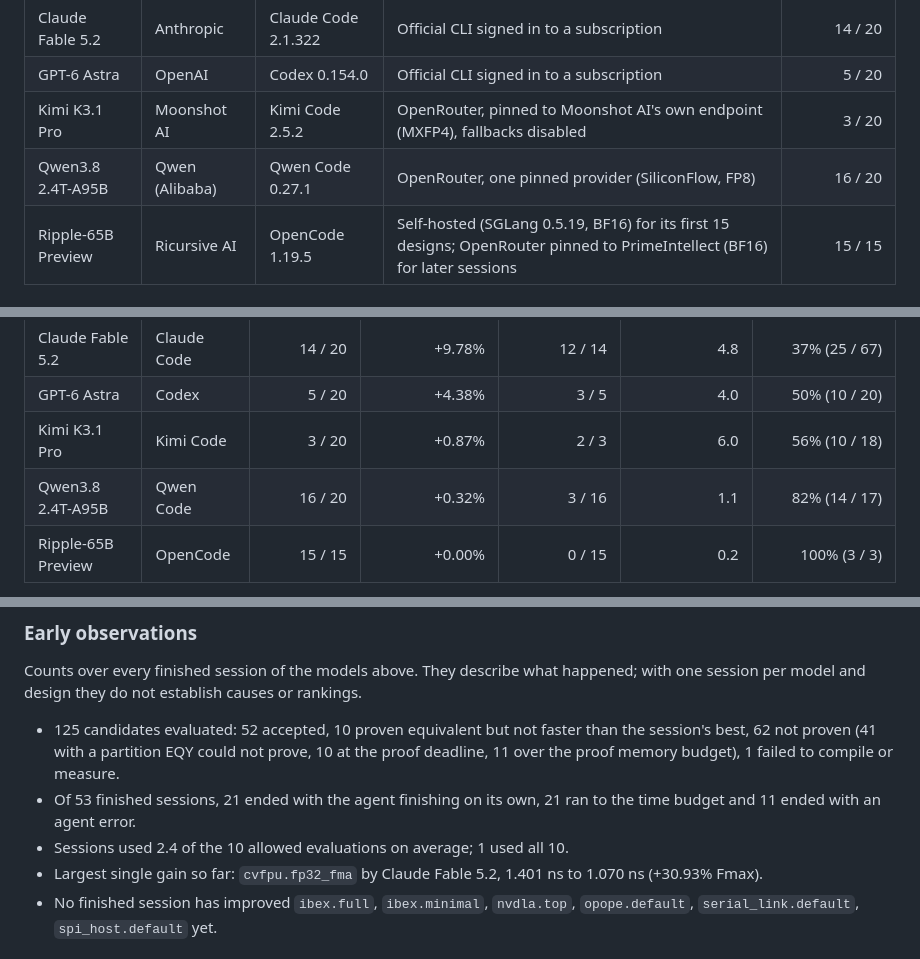
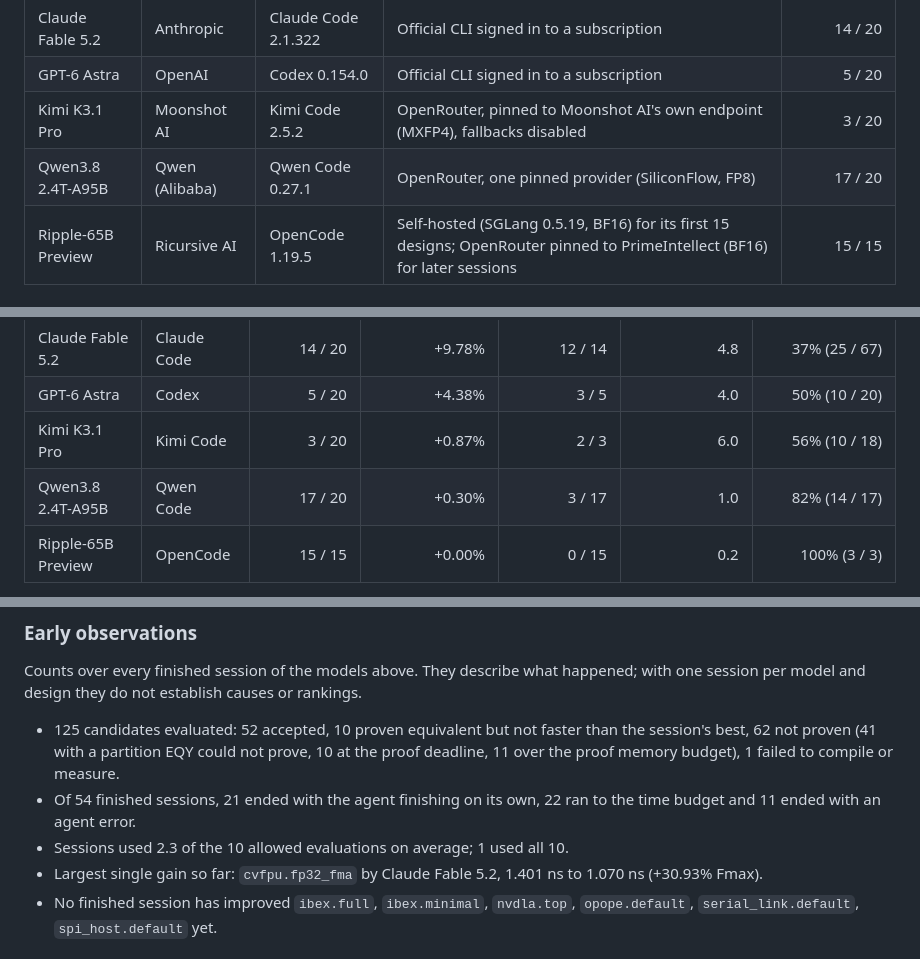
Before and after one commit to partcleda/rtl-fmax-agent-benchmark, a Markdown page: README.md, 3 parts joined by grey strips. Drawn GitHub-style.

Commit message:
Refresh preliminary results: 54 of 95 sessions finished
Data as of 2026-11-12 01:34 PST.

Co-Authored-By: Claude Opus 5.5 <noreply@anthropic.com>

```diff
--- a/README.md
+++ b/README.md
@@ -30,7 +30,7 @@ accepted only when it is proven equivalent and faster than the session's best so
 | Claude Fable 5.2 | Anthropic | Claude Code 2.1.322 | Official CLI signed in to a subscription | 14 / 20 |
 | GPT-6 Astra | OpenAI | Codex 0.154.0 | Official CLI signed in to a subscription | 5 / 20 |
 | Kimi K3.1 Pro | Moonshot AI | Kimi Code 2.5.2 | OpenRouter, pinned to Moonshot AI's own endpoint (MXFP4), fallbacks disabled | 3 / 20 |
-| Qwen3.8 2.4T-A95B | Qwen (Alibaba) | Qwen Code 0.27.1 | OpenRouter, one pinned provider (SiliconFlow, FP8) | 16 / 20 |
+| Qwen3.8 2.4T-A95B | Qwen (Alibaba) | Qwen Code 0.27.1 | OpenRouter, one pinned provider (SiliconFlow, FP8) | 17 / 20 |
 | Ripple-65B Preview | Ricursive AI | OpenCode 1.19.5 | Self-hosted (SGLang 0.5.19, BF16) for its first 15 designs; OpenRouter pinned to PrimeIntellect (BF16) for later sessions | 15 / 15 |
 
 ### Results by model
@@ -40,7 +40,7 @@ accepted only when it is proven equivalent and faster than the session's best so
 | Claude Fable 5.2 | Claude Code | 14 / 20 | +9.78% | 12 / 14 | 4.8 | 37% (25 / 67) |
 | GPT-6 Astra | Codex | 5 / 20 | +4.38% | 3 / 5 | 4.0 | 50% (10 / 20) |
 | Kimi K3.1 Pro | Kimi Code | 3 / 20 | +0.87% | 2 / 3 | 6.0 | 56% (10 / 18) |
-| Qwen3.8 2.4T-A95B | Qwen Code | 16 / 20 | +0.32% | 3 / 16 | 1.1 | 82% (14 / 17) |
+| Qwen3.8 2.4T-A95B | Qwen Code | 17 / 20 | +0.30% | 3 / 17 | 1.0 | 82% (14 / 17) |
 | Ripple-65B Preview | OpenCode | 15 / 15 | +0.00% | 0 / 15 | 0.2 | 100% (3 / 3) |
 
 Fmax gain is the geometric mean of each finished session's Fmax ratio (baseline period / best accepted period) over the designs that model has finished. Models have finished different designs, so this order is provisional, not a like-for-like ranking, until every model covers the same designs. "Candidates not proven" is the share of evaluations whose equivalence proof did not pass.
@@ -75,8 +75,8 @@ Fmax gain is the geometric mean of each finished session's Fmax ratio (baseline
 Counts over every finished session of the models above. They describe what happened; with one session per model and design they do not establish causes or rankings.
 
 - 125 candidates evaluated: 52 accepted, 10 proven equivalent but not faster than the session's best, 62 not proven (41 with a partition EQY could not prove, 10 at the proof deadline, 11 over the proof memory budget), 1 failed to compile or measure.
-- Of 53 finished sessions, 21 ended with the agent finishing on its own, 21 ran to the time budget and 11 ended with an agent error.
-- Sessions used 2.4 of the 10 allowed evaluations on average; 1 used all 10.
+- Of 54 finished sessions, 21 ended with the agent finishing on its own, 22 ran to the time budget and 11 ended with an agent error.
+- Sessions used 2.3 of the 10 allowed evaluations on average; 1 used all 10.
 - Largest single gain so far: `cvfpu.fp32_fma` by Claude Fable 5.2, 1.401 ns to 1.070 ns (+30.93% Fmax).
 - No finished session has improved `ibex.full`, `ibex.minimal`, `nvdla.top`, `opope.default`, `serial_link.default`, `spi_host.default` yet.
 <!-- results:end -->
```
Also changed, not shown: other parts of README.md (+2 -2 lines), charts/design-fmax.png, charts/model-fmax.png, 5 other files.
